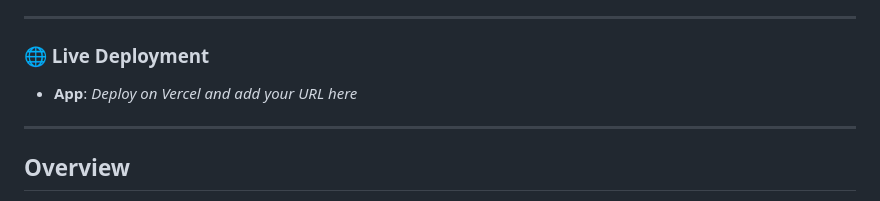
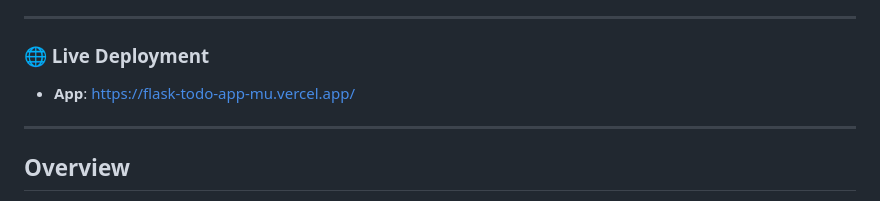
Before and after one commit to Lohith0204/flask-todo-app, a Markdown page: README.md, the part around the change. GitHub-like rendering.

Commit message:
Update live deployment URL in README

```diff
--- a/README.md
+++ b/README.md
@@ -5,7 +5,7 @@
 ---
 
 ### 🌐 Live Deployment
-- **App**: *Deploy on Vercel and add your URL here*
+- **App**: https://flask-todo-app-mu.vercel.app/
 
 ---
 
```
